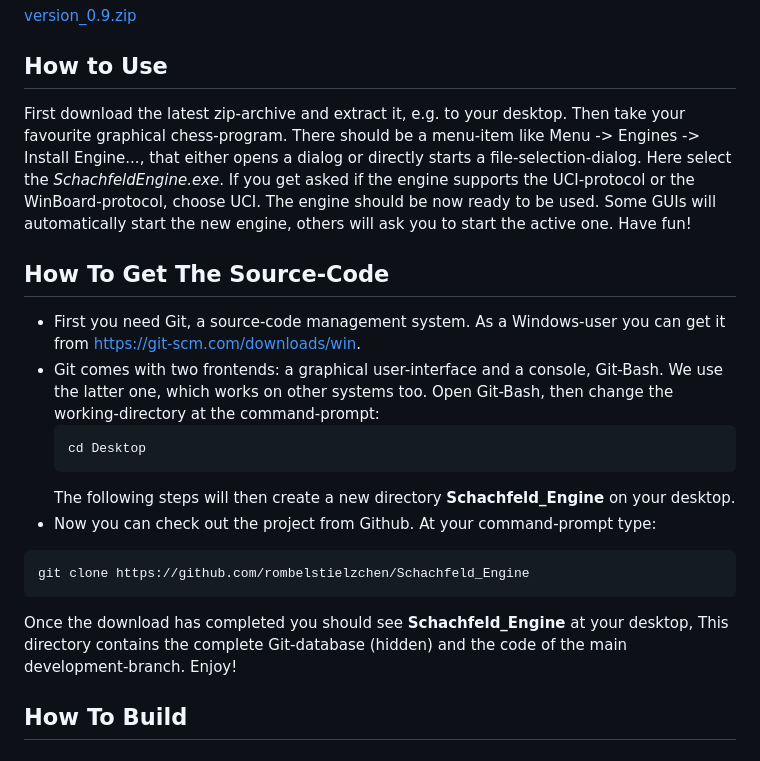
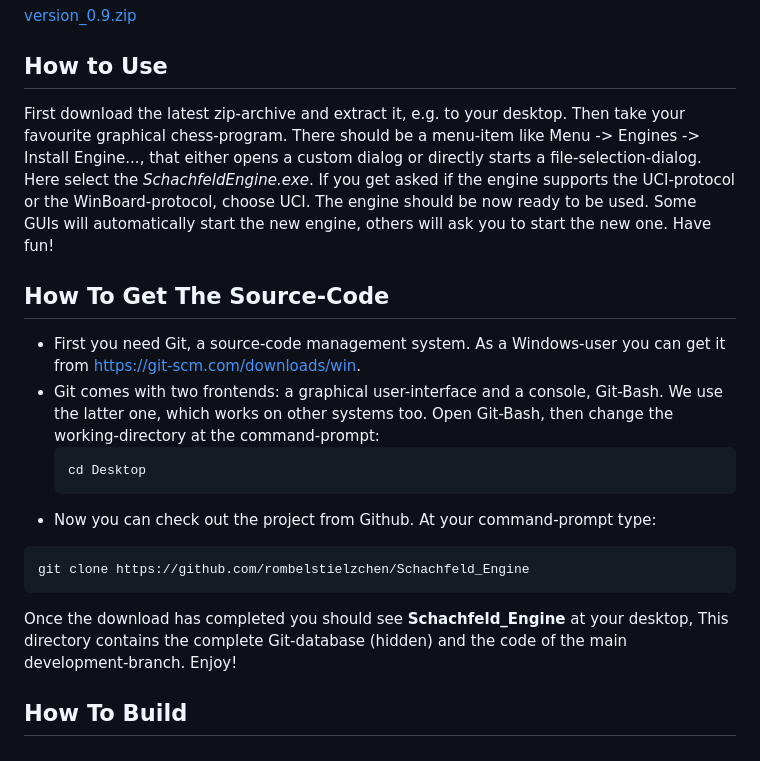
Before and after one commit to rombelstielzchen/Schachfeld_Engine, a Markdown page: README.md, the part around one of its changes. Rendered like a GitHub page.

```diff
--- a/README.md
+++ b/README.md
@@ -17,7 +17,7 @@ How To Download
 
 How to Use
 ----------
-First download the latest zip-archive and extract it, e.g. to your desktop. Then take your favourite graphical chess-program. There should be a menu-item like Menu -> Engines -> Install Engine..., that either opens a dialog or directly starts a file-selection-dialog. Here select the *SchachfeldEngine.exe*. If you get asked if the engine supports the UCI-protocol or the WinBoard-protocol, choose UCI. The engine should be now ready to be used. Some GUIs will automatically start the new engine, others will ask you to start the active one. Have fun!
+First download the latest zip-archive and extract it, e.g. to your desktop. Then take your favourite graphical chess-program. There should be a menu-item like Menu -> Engines -> Install Engine..., that either opens a custom dialog or directly starts a file-selection-dialog. Here select the *SchachfeldEngine.exe*. If you get asked if the engine supports the UCI-protocol or the WinBoard-protocol, choose UCI. The engine should be now ready to be used. Some GUIs will automatically start the new engine, others will ask you to start the new one. Have fun!
 
 How To Get The Source-Code
 --------------------------
@@ -27,12 +27,12 @@ How To Get The Source-Code
   ~~~
   cd Desktop
   ~~~
-  The following steps will then create a new directory **Schachfeld_Engine** on your desktop.
 * Now you can check out the project from Github. At your command-prompt type:
 ~~~
 git clone https://github.com/rombelstielzchen/Schachfeld_Engine
 ~~~
- Once the download has completed you should see **Schachfeld_Engine** at your desktop, This directory contains the complete Git-database (hidden) and the code of the main development-branch. Enjoy!
+ Once the download has completed you should see **Schachfeld_Engine** at your desktop,
+ This directory contains the complete Git-database (hidden) and the code of the main development-branch. Enjoy!
 
 How To Build
 ------------
```
Also changed, not shown: other parts of README.md (+10 -1 lines), docs/pics/image_sources.md (added, +8 -0 lines), docs/pics/flower-bouquet.jpg (added).
